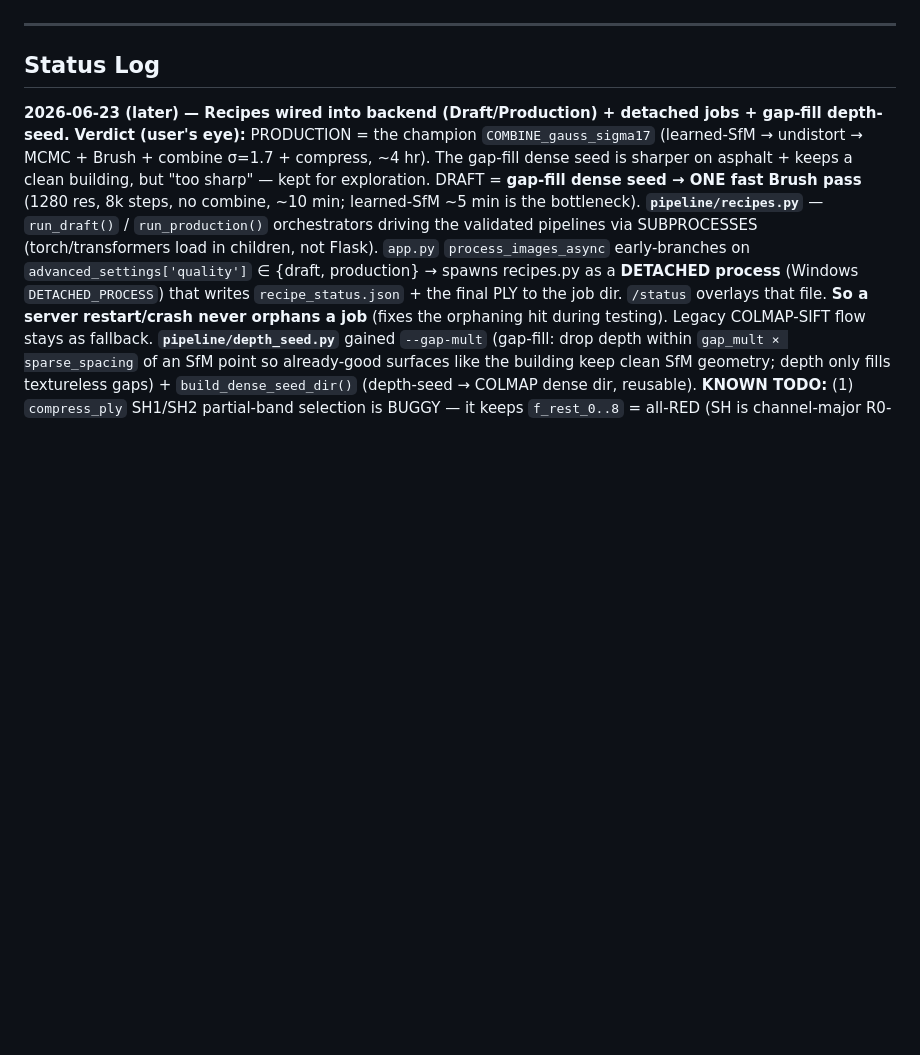
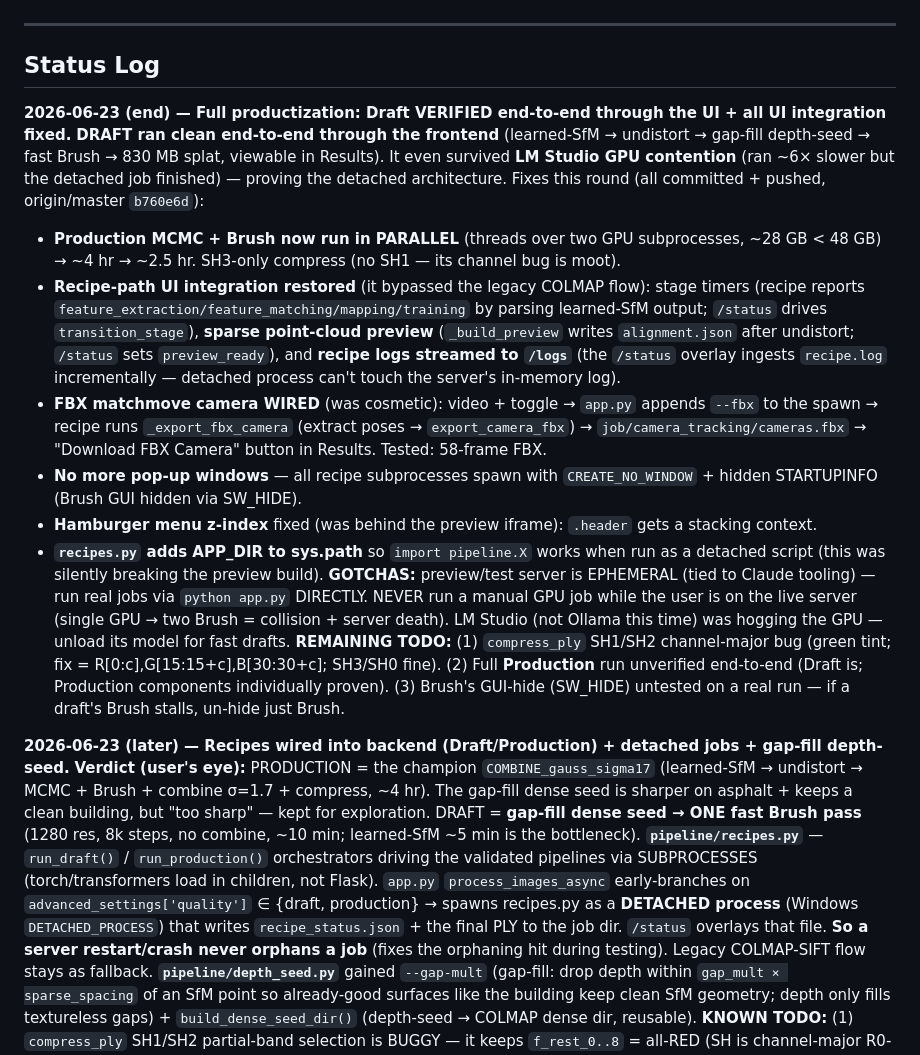
Before and after one commit to lcevelik/images_to_play, a Markdown page: CLAUDE.md, the part around the change. Rendered like a GitHub page; blank space fills up the shorter version.

Commit message:
docs: status log — full productization + Draft verified end-to-end
Records the session-end state: Draft/Production wired as detached jobs (Draft ran
clean through the UI), Production MCMC+Brush parallelized, and the recipe-path UI
fixes (stage timers, point-cloud preview, /logs streaming, FBX export, no pop-up
windows, menu z-index). Gotchas + remaining TODOs captured.

Co-Authored-By: Claude Opus 4.8 <noreply@anthropic.com>

```diff
--- a/CLAUDE.md
+++ b/CLAUDE.md
@@ -297,6 +297,17 @@ MCMC converges to `cap_max`. When omitted it **auto-scales** to `sparse_pts × 3
 
 ## Status Log
 
+**2026-06-23 (end) — Full productization: Draft VERIFIED end-to-end through the UI + all UI integration fixed.**
+**DRAFT ran clean end-to-end through the frontend** (learned-SfM → undistort → gap-fill depth-seed → fast Brush → 830 MB splat, viewable in Results). It even survived **LM Studio GPU contention** (ran ~6× slower but the detached job finished) — proving the detached architecture. Fixes this round (all committed + pushed, origin/master `b760e6d`):
+- **Production MCMC + Brush now run in PARALLEL** (threads over two GPU subprocesses, ~28 GB < 48 GB) → ~4 hr → ~2.5 hr. SH3-only compress (no SH1 — its channel bug is moot).
+- **Recipe-path UI integration restored** (it bypassed the legacy COLMAP flow): stage timers (recipe reports `feature_extraction/feature_matching/mapping/training` by parsing learned-SfM output; `/status` drives `transition_stage`), **sparse point-cloud preview** (`_build_preview` writes `alignment.json` after undistort; `/status` sets `preview_ready`), and **recipe logs streamed to `/logs`** (the `/status` overlay ingests `recipe.log` incrementally — detached process can't touch the server's in-memory log).
+- **FBX matchmove camera WIRED** (was cosmetic): video + toggle → `app.py` appends `--fbx` to the spawn → recipe runs `_export_fbx_camera` (extract poses → `export_camera_fbx`) → `job/camera_tracking/cameras.fbx` → "Download FBX Camera" button in Results. Tested: 58-frame FBX.
+- **No more pop-up windows** — all recipe subprocesses spawn with `CREATE_NO_WINDOW` + hidden STARTUPINFO (Brush GUI hidden via SW_HIDE).
+- **Hamburger menu z-index** fixed (was behind the preview iframe): `.header` gets a stacking context.
+- **`recipes.py` adds APP_DIR to sys.path** so `import pipeline.X` works when run as a detached script (this was silently breaking the preview build).
+**GOTCHAS:** preview/test server is EPHEMERAL (tied to Claude tooling) — run real jobs via `python app.py` DIRECTLY. NEVER run a manual GPU job while the user is on the live server (single GPU → two Brush = collision + server death). LM Studio (not Ollama this time) was hogging the GPU — unload its model for fast drafts.
+**REMAINING TODO:** (1) `compress_ply` SH1/SH2 channel-major bug (green tint; fix = R[0:c],G[15:15+c],B[30:30+c]; SH3/SH0 fine). (2) Full **Production** run unverified end-to-end (Draft is; Production components individually proven). (3) Brush's GUI-hide (SW_HIDE) untested on a real run — if a draft's Brush stalls, un-hide just Brush.
+
 **2026-06-23 (later) — Recipes wired into backend (Draft/Production) + detached jobs + gap-fill depth-seed.**
 **Verdict (user's eye):** PRODUCTION = the champion `COMBINE_gauss_sigma17` (learned-SfM → undistort → MCMC + Brush + combine σ=1.7 + compress, ~4 hr). The gap-fill dense seed is sharper on asphalt + keeps a clean building, but "too sharp" — kept for exploration. DRAFT = **gap-fill dense seed → ONE fast Brush pass** (1280 res, 8k steps, no combine, ~10 min; learned-SfM ~5 min is the bottleneck).
 **`pipeline/recipes.py`** — `run_draft()` / `run_production()` orchestrators driving the validated pipelines via SUBPROCESSES (torch/transformers load in children, not Flask). `app.py` `process_images_async` early-branches on `advanced_settings['quality']` ∈ {draft, production} → spawns recipes.py as a **DETACHED process** (Windows `DETACHED_PROCESS`) that writes `recipe_status.json` + the final PLY to the job dir. `/status` overlays that file. **So a server restart/crash never orphans a job** (fixes the orphaning hit during testing). Legacy COLMAP-SIFT flow stays as fallback.
```
